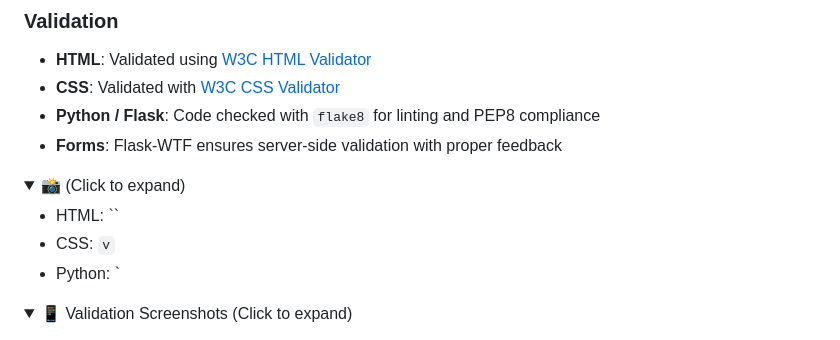
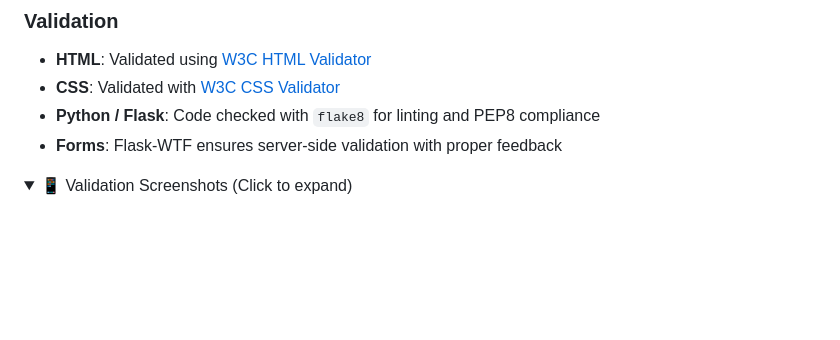
Before and after one commit to Danut89/Project_Online_Cookbook, a Markdown page: README.md, the part around the change. GitHub-like rendering; folded sections open; blank space fills up the shorter version.

Commit message:
Cleaned readme file

```diff
--- a/README.md
+++ b/README.md
@@ -800,14 +800,6 @@ Manual testing was performed across the site's major features to ensure expected
 - **Forms**: Flask-WTF ensures server-side validation with proper feedback
 
 <details>
-<summary>📸  (Click to expand)</summary>
-
-- HTML: ``
-- CSS: `v`
-- Python: `
-</details>
-
-<details>
 <summary>📱 Validation Screenshots (Click to expand)</summary>
 
 - **HTML validation**
```
